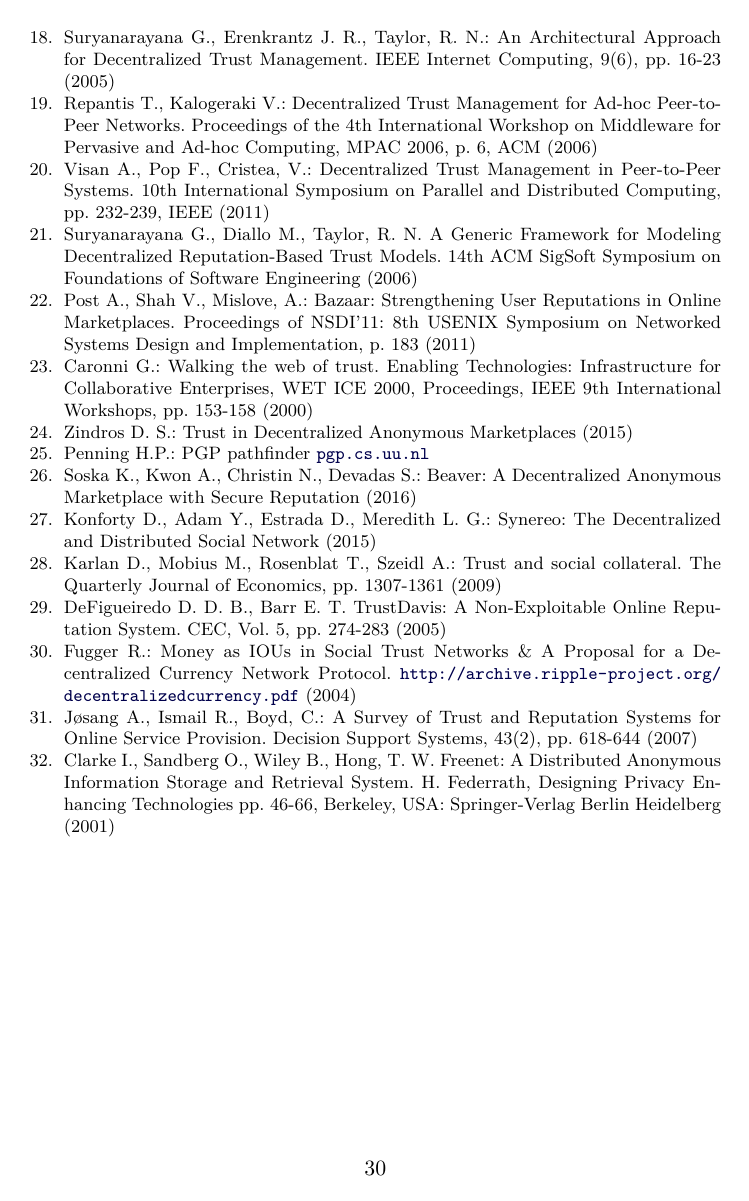
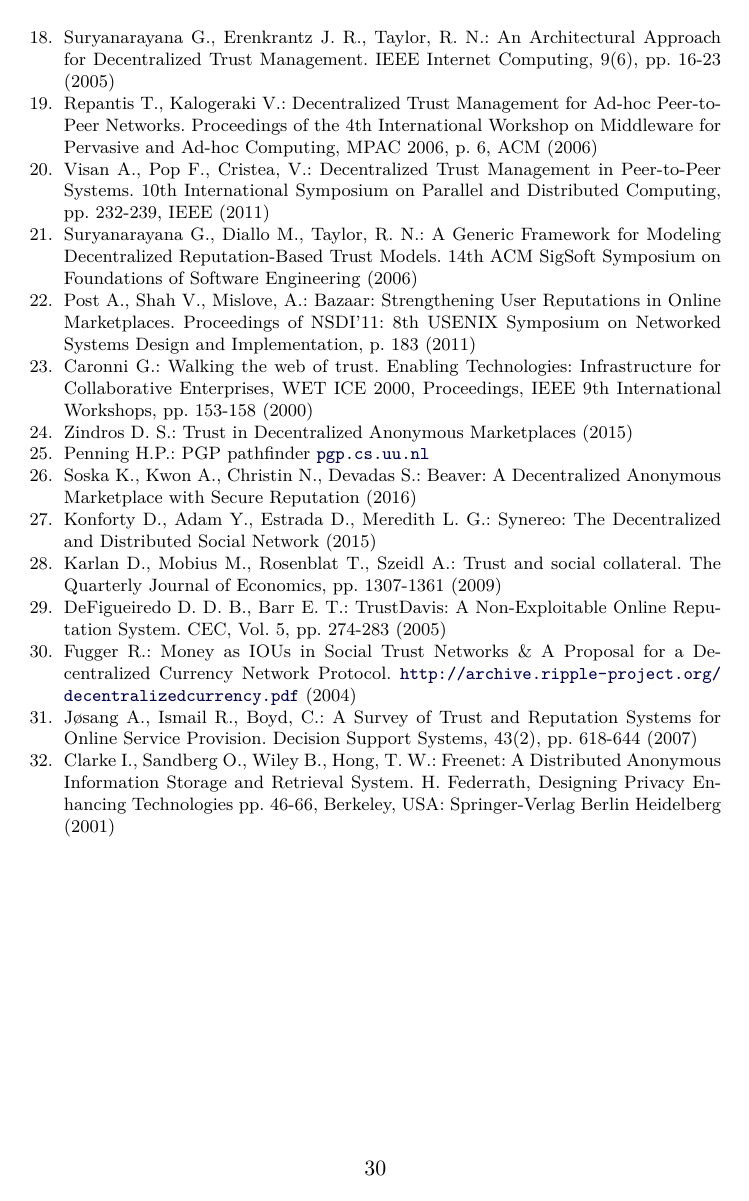
Before and after one commit to decrypto-org/TrustIsRisk, a LaTeX thesis (fc17.tex): page 30 of 30. Compiled offline with pdfLaTeX.

Commit message:
correct references typos

```diff
--- a/fc17.tex
+++ b/fc17.tex
@@ -1761,10 +1760,10 @@ commitTurn((*@$\mathcal{G}_{j-1}$@*), (*@$A$@*), NewCap, (*@$Turn_j$@*)) :
      Visan A., Pop F., Cristea, V.: Decentralized Trust Management in Peer-to-Peer Systems. 10th International Symposium on
      Parallel and Distributed Computing, pp. 232-239, IEEE (2011)
      \bibitem{sdt}
-     Suryanarayana G., Diallo M., Taylor, R. N. A Generic Framework for Modeling Decentralized Reputation-Based Trust Models.
+     Suryanarayana G., Diallo M., Taylor, R. N.: A Generic Framework for Modeling Decentralized Reputation-Based Trust Models.
      14th ACM SigSoft Symposium on Foundations of Software Engineering (2006)
      \bibitem{bazaar}
-     Post A., Shah V., Mislove, A.: Bazaar: Strengthening User Reputations in Online Marketplaces. Proceedings of NSDI’11:
+     Post A., Shah V., Mislove, A.: Bazaar: Strengthening User Reputations in Online Marketplaces. Proceedings of NSDI'11:
      8th USENIX Symposium on Networked Systems Design and Implementation, p. 183 (2011)
      \bibitem{wot}
      Caronni G.: Walking the web of trust. Enabling Technologies: Infrastructure for Collaborative Enterprises, WET ICE 2000,
@@ -1781,16 +1780,16 @@ commitTurn((*@$\mathcal{G}_{j-1}$@*), (*@$A$@*), NewCap, (*@$Turn_j$@*)) :
      Karlan D., Mobius M., Rosenblat T., Szeidl A.: Trust and social collateral. The Quarterly Journal of Economics, pp.
      1307-1361 (2009)
      \bibitem{davis}
-     DeFigueiredo D. D. B., Barr E. T. TrustDavis: A Non-Exploitable Online Reputation System. CEC, Vol. 5, pp. 274-283
+     DeFigueiredo D. D. B., Barr E. T.: TrustDavis: A Non-Exploitable Online Reputation System. CEC, Vol. 5, pp. 274-283
      (2005)
      \bibitem{iou}
      Fugger R.: Money as IOUs in Social Trust Networks \& A Proposal for a Decentralized Currency Network Protocol.
      \url{http://archive.ripple-project.org/decentralizedcurrency.pdf} (2004)
      \bibitem{jib}
-     Jøsang A., Ismail R., Boyd, C.: A Survey of Trust and Reputation Systems for Online Service Provision. Decision
+     J\o{}sang A., Ismail R., Boyd, C.: A Survey of Trust and Reputation Systems for Online Service Provision. Decision
      Support Systems, 43(2), pp. 618-644 (2007)
      \bibitem{freenet}
-     Clarke I., Sandberg O., Wiley B., Hong, T. W. Freenet: A Distributed Anonymous Information Storage and
+     Clarke I., Sandberg O., Wiley B., Hong, T. W.: Freenet: A Distributed Anonymous Information Storage and
      Retrieval System. H. Federrath, Designing Privacy Enhancing Technologies pp. 46-66, Berkeley, USA: Springer-Verlag
      Berlin Heidelberg (2001)
   \end{thebibliography}
```
Also changed, not shown: fc17.pdf, fc17.tex (13 more changed lines).
